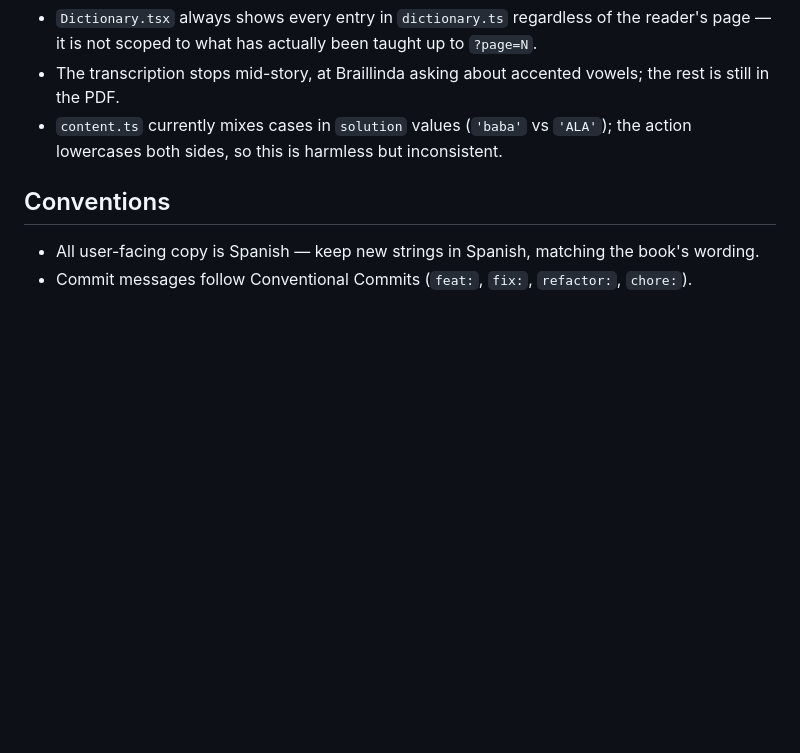
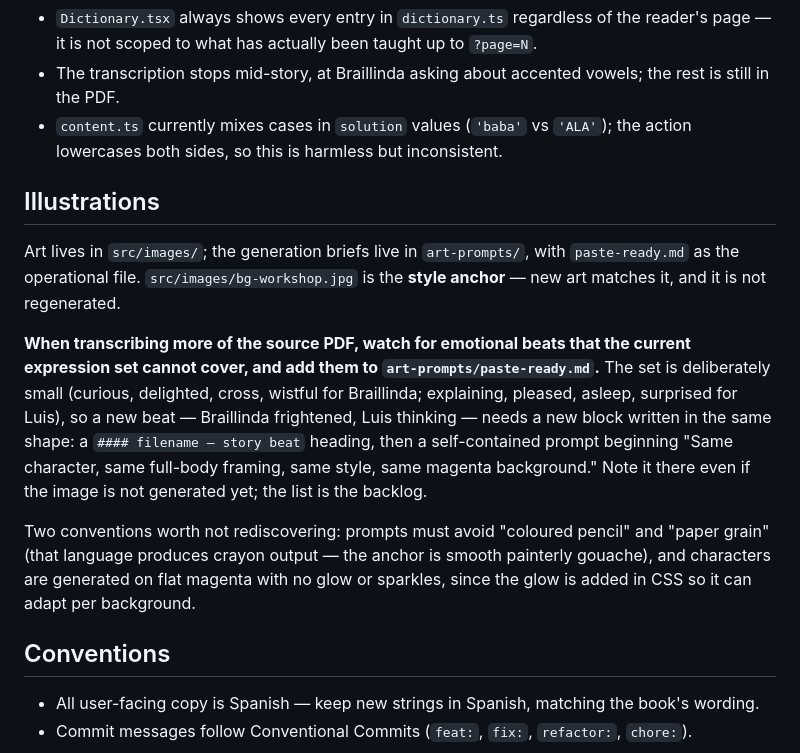
Before and after one commit to BRIKEV/luis-braillinda, a Markdown page: CLAUDE.md, the part around the change. Drawn GitHub-style; blank space fills up the shorter version.

Commit message:
docs: note that new story beats may need new expression prompts
Records the rule that transcribing more of the PDF can surface emotions the
current sprite set cannot cover, and that they belong in paste-ready.md as a
backlog even before the art exists.

```diff
--- a/CLAUDE.md
+++ b/CLAUDE.md
@@ -154,6 +154,27 @@ Relevant to the design / data-model work being planned:
 - `content.ts` currently mixes cases in `solution` values (`'baba'` vs `'ALA'`); the action lowercases
   both sides, so this is harmless but inconsistent.
 
+## Illustrations
+
+Art lives in `src/images/`; the generation briefs live in `art-prompts/`, with
+`paste-ready.md` as the operational file. `src/images/bg-workshop.jpg` is the
+**style anchor** — new art matches it, and it is not regenerated.
+
+**When transcribing more of the source PDF, watch for emotional beats that the
+current expression set cannot cover, and add them to
+`art-prompts/paste-ready.md`.** The set is deliberately small (curious,
+delighted, cross, wistful for Braillinda; explaining, pleased, asleep, surprised
+for Luis), so a new beat — Braillinda frightened, Luis thinking — needs a new
+block written in the same shape: a `#### filename — story beat` heading, then a
+self-contained prompt beginning "Same character, same full-body framing, same
+style, same magenta background." Note it there even if the image is not
+generated yet; the list is the backlog.
+
+Two conventions worth not rediscovering: prompts must avoid "coloured pencil"
+and "paper grain" (that language produces crayon output — the anchor is smooth
+painterly gouache), and characters are generated on flat magenta with no glow or
+sparkles, since the glow is added in CSS so it can adapt per background.
+
 ## Conventions
 
 - All user-facing copy is Spanish — keep new strings in Spanish, matching the book's wording.
```
